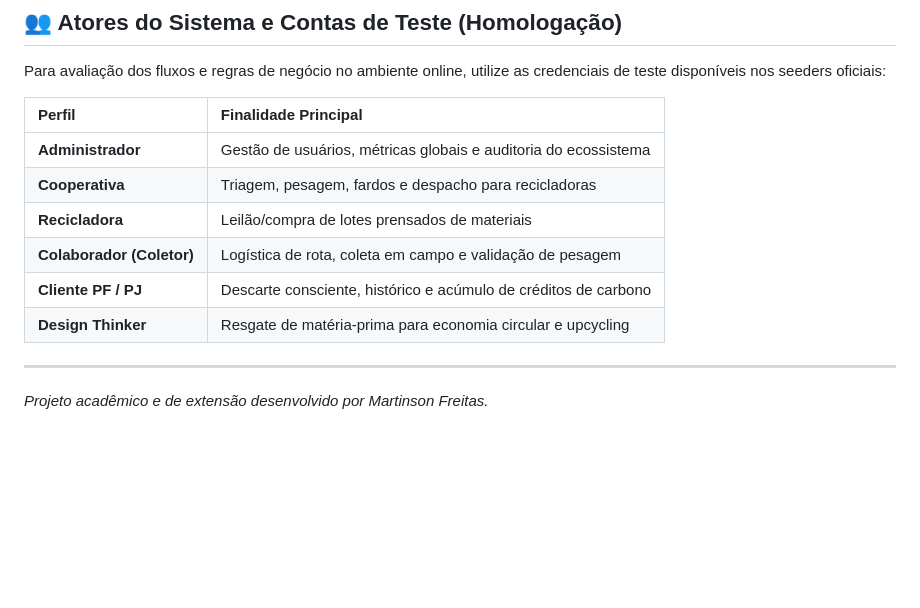
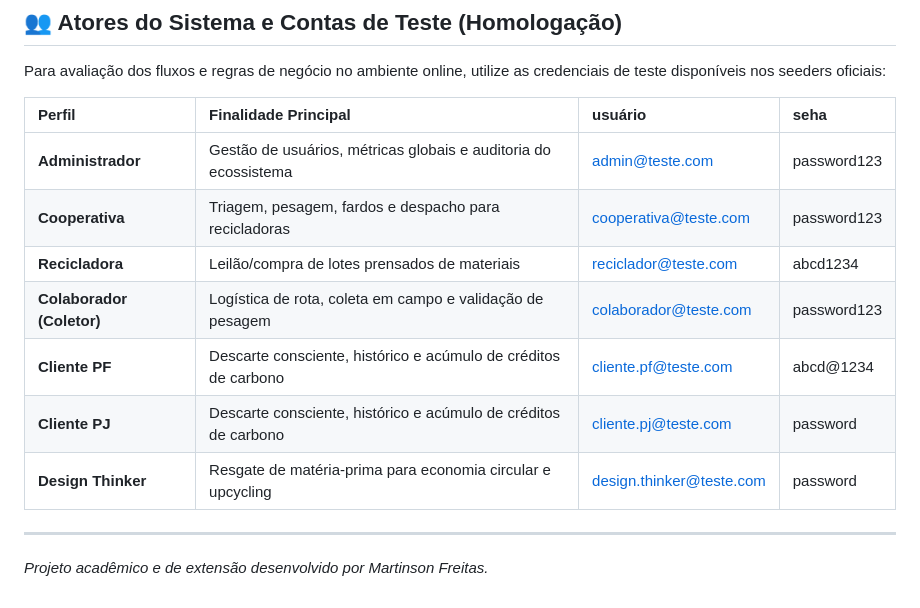
Before and after one commit to MartinsonFreitas/martinsonfreitas.github.io, a Markdown page: README.md, the part around the change. Rendered like a GitHub page; blank space fills up the shorter version.

Commit message:
Update README with test user credentials
Added test user credentials for system roles in README.

```diff
--- a/README.md
+++ b/README.md
@@ -72,14 +72,15 @@ Desenvolvimento e padronização da experiência mobile progressiva (PWA) com te
 
 Para avaliação dos fluxos e regras de negócio no ambiente online, utilize as credenciais de teste disponíveis nos seeders oficiais:
 
-| Perfil | Finalidade Principal |
-| :--- | :--- |
-| **Administrador** | Gestão de usuários, métricas globais e auditoria do ecossistema |
-| **Cooperativa** | Triagem, pesagem, fardos e despacho para recicladoras |
-| **Recicladora** | Leilão/compra de lotes prensados de materiais |
-| **Colaborador (Coletor)** | Logística de rota, coleta em campo e validação de pesagem |
-| **Cliente PF / PJ** | Descarte consciente, histórico e acúmulo de créditos de carbono |
-| **Design Thinker** | Resgate de matéria-prima para economia circular e upcycling |
+| Perfil | Finalidade Principal | usuário | seha |
+| :--- | :--- | :--- | :--- |
+| **Administrador** | Gestão de usuários, métricas globais e auditoria do ecossistema | admin@teste.com | password123 |
+| **Cooperativa** | Triagem, pesagem, fardos e despacho para recicladoras | cooperativa@teste.com | password123 |
+| **Recicladora** | Leilão/compra de lotes prensados de materiais | reciclador@teste.com | abcd1234 |
+| **Colaborador (Coletor)** | Logística de rota, coleta em campo e validação de pesagem | colaborador@teste.com | password123 |
+| **Cliente PF** | Descarte consciente, histórico e acúmulo de créditos de carbono | cliente.pf@teste.com | abcd@1234 |
+| **Cliente PJ** | Descarte consciente, histórico e acúmulo de créditos de carbono | cliente.pj@teste.com | password |
+| **Design Thinker** | Resgate de matéria-prima para economia circular e upcycling | design.thinker@teste.com | password |
 
 ---
 
```
